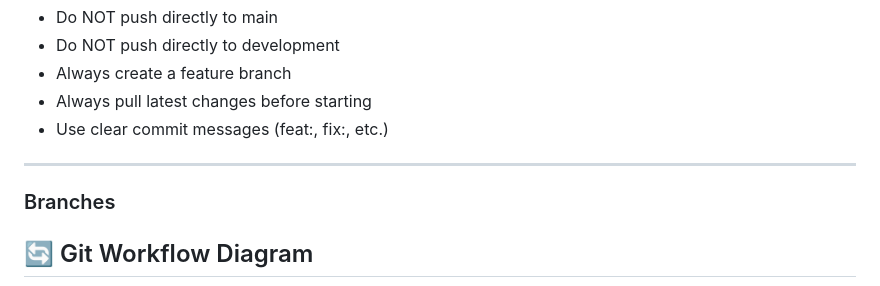
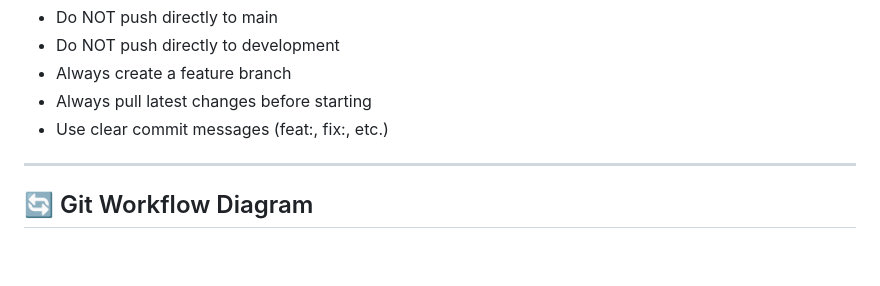
Before and after one commit to MphephuSamuel/labnet_guardian, a Markdown page: README.md, the part around the change. Rendered like a GitHub page; blank space fills up the shorter version.

Commit message:
remove extra branches

````diff
--- a/README.md
+++ b/README.md
@@ -196,8 +196,6 @@ We follow a simple Git workflow to work as a team.
 
 ---
 
-### Branches
-
 ## 🔄 Git Workflow Diagram
 
 ```mermaid
````
